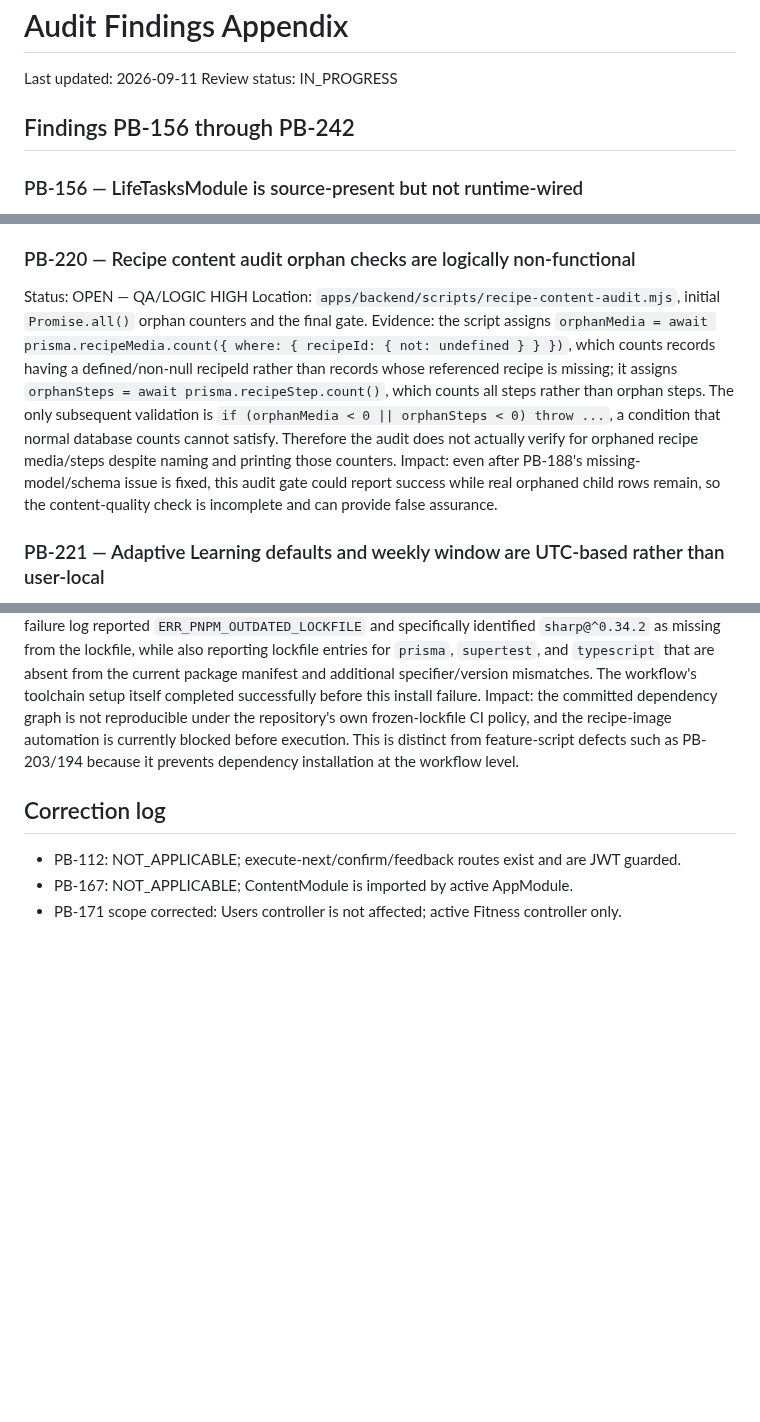
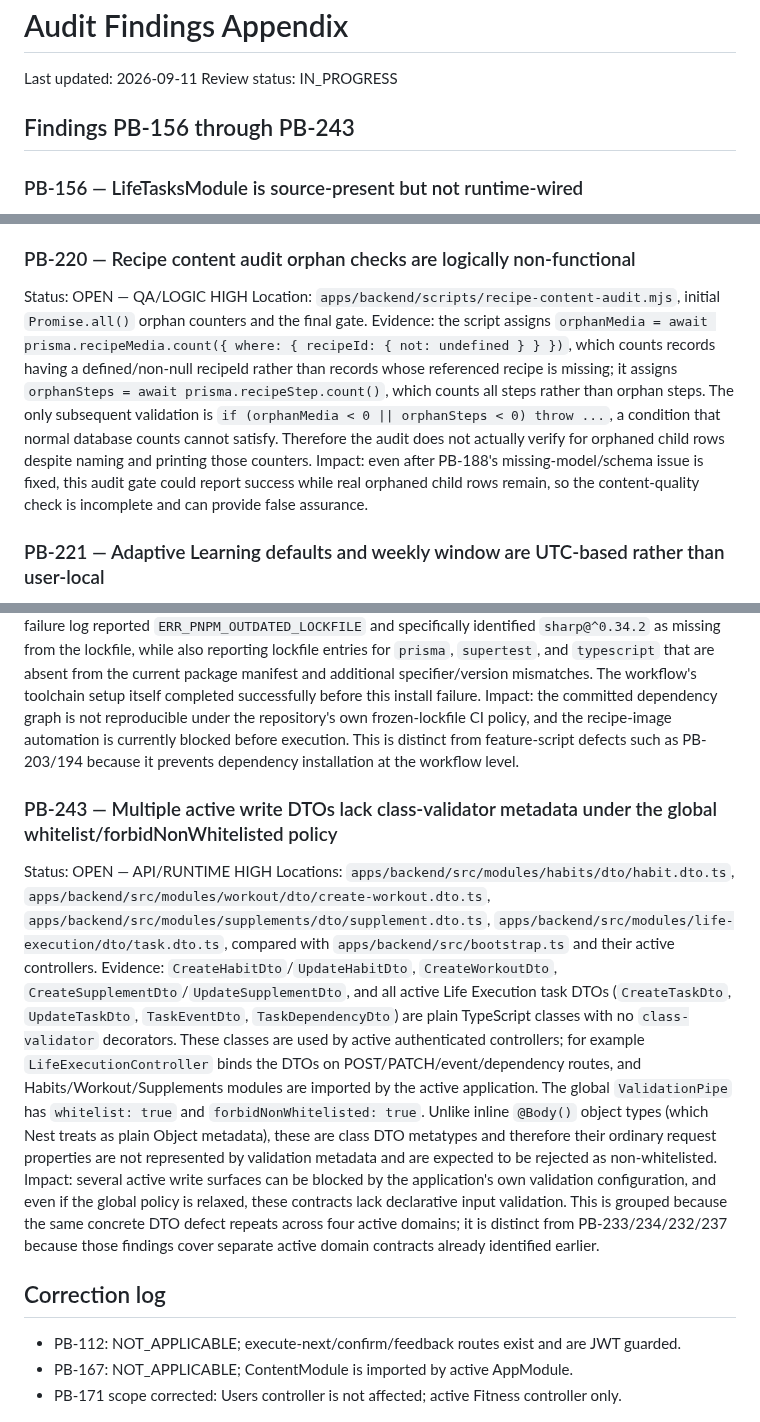
Before and after one commit to Ramin-rezaie-nazari/my-personal-assistant, a Markdown page: docs/project-brain/15_AUDIT_FINDINGS_APPENDIX.md, 3 parts joined by grey strips. Drawn GitHub-style; blank space fills up the shorter version.

Commit message:
docs(audit): record active DTO validation gaps

```diff
--- a/docs/project-brain/15_AUDIT_FINDINGS_APPENDIX.md
+++ b/docs/project-brain/15_AUDIT_FINDINGS_APPENDIX.md
@@ -3,7 +3,7 @@
 Last updated: 2026-09-11
 Review status: IN_PROGRESS
 
-## Findings PB-156 through PB-242
+## Findings PB-156 through PB-243
 
 ### PB-156 — LifeTasksModule is source-present but not runtime-wired
 Status: OPEN — ARCHITECTURE/FEATURE
@@ -296,7 +296,7 @@ Evidence: `apps/mobile/lib/brand.ts` exports a complete `BRAND` object containin
 ### PB-220 — Recipe content audit orphan checks are logically non-functional
 Status: OPEN — QA/LOGIC HIGH
 Location: `apps/backend/scripts/recipe-content-audit.mjs`, initial `Promise.all()` orphan counters and the final gate.
-Evidence: the script assigns `orphanMedia = await prisma.recipeMedia.count({ where: { recipeId: { not: undefined } } })`, which counts records having a defined/non-null recipeId rather than records whose referenced recipe is missing; it assigns `orphanSteps = await prisma.recipeStep.count()`, which counts all steps rather than orphan steps. The only subsequent validation is `if (orphanMedia < 0 || orphanSteps < 0) throw ...`, a condition that normal database counts cannot satisfy. Therefore the audit does not actually verify for orphaned recipe media/steps despite naming and printing those counters. Impact: even after PB-188's missing-model/schema issue is fixed, this audit gate could report success while real orphaned child rows remain, so the content-quality check is incomplete and can provide false assurance.
+Evidence: the script assigns `orphanMedia = await prisma.recipeMedia.count({ where: { recipeId: { not: undefined } } })`, which counts records having a defined/non-null recipeId rather than records whose referenced recipe is missing; it assigns `orphanSteps = await prisma.recipeStep.count()`, which counts all steps rather than orphan steps. The only subsequent validation is `if (orphanMedia < 0 || orphanSteps < 0) throw ...`, a condition that normal database counts cannot satisfy. Therefore the audit does not actually verify for orphaned child rows despite naming and printing those counters. Impact: even after PB-188's missing-model/schema issue is fixed, this audit gate could report success while real orphaned child rows remain, so the content-quality check is incomplete and can provide false assurance.
 
 ### PB-221 — Adaptive Learning defaults and weekly window are UTC-based rather than user-local
 Status: OPEN — TIMEZONE/BEHAVIOR
@@ -408,6 +408,11 @@ Status: OPEN — CI/BUILD HIGH
 Locations: `.github/workflows/recipe-image-import.yml`, root `pnpm-lock.yaml`, `apps/backend/package.json`; CI run `34613481370` on `main` at `e38d4d16b0cf6e6ea714fa0bcc048e80187bcb3b`.
 Evidence: the `Recipe image import` workflow uses `pnpm install --frozen-lockfile`. The observed GitHub Actions run `34613481370` failed in its `Install dependencies` step before the image-import step, so the workflow could not reach the intended job. The failure log reported `ERR_PNPM_OUTDATED_LOCKFILE` and specifically identified `sharp@^0.34.2` as missing from the lockfile, while also reporting lockfile entries for `prisma`, `supertest`, and `typescript` that are absent from the current package manifest and additional specifier/version mismatches. The workflow's toolchain setup itself completed successfully before this install failure. Impact: the committed dependency graph is not reproducible under the repository's own frozen-lockfile CI policy, and the recipe-image automation is currently blocked before execution. This is distinct from feature-script defects such as PB-203/194 because it prevents dependency installation at the workflow level.
 
+### PB-243 — Multiple active write DTOs lack class-validator metadata under the global whitelist/forbidNonWhitelisted policy
+Status: OPEN — API/RUNTIME HIGH
+Locations: `apps/backend/src/modules/habits/dto/habit.dto.ts`, `apps/backend/src/modules/workout/dto/create-workout.dto.ts`, `apps/backend/src/modules/supplements/dto/supplement.dto.ts`, `apps/backend/src/modules/life-execution/dto/task.dto.ts`, compared with `apps/backend/src/bootstrap.ts` and their active controllers.
+Evidence: `CreateHabitDto`/`UpdateHabitDto`, `CreateWorkoutDto`, `CreateSupplementDto`/`UpdateSupplementDto`, and all active Life Execution task DTOs (`CreateTaskDto`, `UpdateTaskDto`, `TaskEventDto`, `TaskDependencyDto`) are plain TypeScript classes with no `class-validator` decorators. These classes are used by active authenticated controllers; for example `LifeExecutionController` binds the DTOs on POST/PATCH/event/dependency routes, and Habits/Workout/Supplements modules are imported by the active application. The global `ValidationPipe` has `whitelist: true` and `forbidNonWhitelisted: true`. Unlike inline `@Body()` object types (which Nest treats as plain Object metadata), these are class DTO metatypes and therefore their ordinary request properties are not represented by validation metadata and are expected to be rejected as non-whitelisted. Impact: several active write surfaces can be blocked by the application's own validation configuration, and even if the global policy is relaxed, these contracts lack declarative input validation. This is grouped because the same concrete DTO defect repeats across four active domains; it is distinct from PB-233/234/232/237 because those findings cover separate active domain contracts already identified earlier.
+
 ## Correction log
 - PB-112: NOT_APPLICABLE; execute-next/confirm/feedback routes exist and are JWT guarded.
 - PB-167: NOT_APPLICABLE; ContentModule is imported by active AppModule.
```
